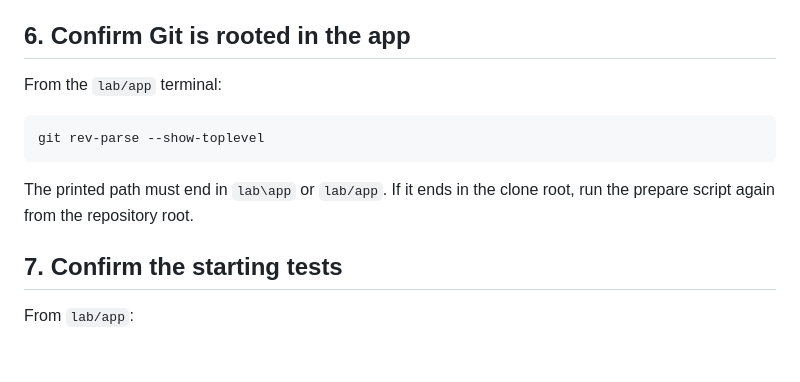
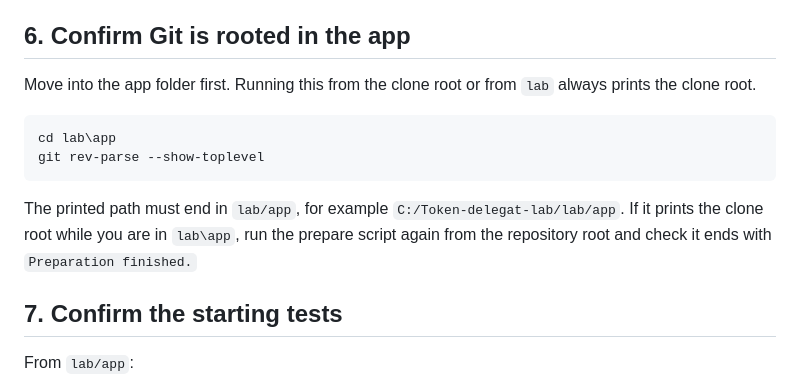
Before and after one commit to AndySmithQA/Token-delegate-lab, a Markdown page: docs/lab-steps.md, the part around the change. Drawn GitHub-style; blank space fills up the shorter version.

Commit message:
Lab steps: run the Git root check from lab/app.
Co-authored-by: Cursor <cursoragent@cursor.com>

````diff
--- a/docs/lab-steps.md
+++ b/docs/lab-steps.md
@@ -79,13 +79,14 @@ Do not open the repository root. Fixtures and the estimator sit next to the app
 
 ## 6. Confirm Git is rooted in the app
 
-From the `lab/app` terminal:
+Move into the app folder first. Running this from the clone root or from `lab` always prints the clone root.
 
 ```powershell
+cd lab\app
 git rev-parse --show-toplevel
 ```
 
-The printed path must end in `lab\app` or `lab/app`. If it ends in the clone root, run the prepare script again from the repository root.
+The printed path must end in `lab/app`, for example `C:/Token-delegat-lab/lab/app`. If it prints the clone root while you are in `lab\app`, run the prepare script again from the repository root and check it ends with `Preparation finished.`
 
 ## 7. Confirm the starting tests
 
````
